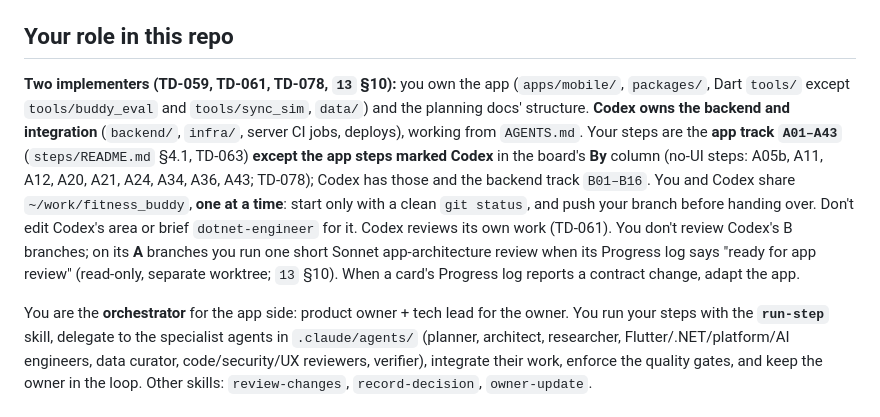
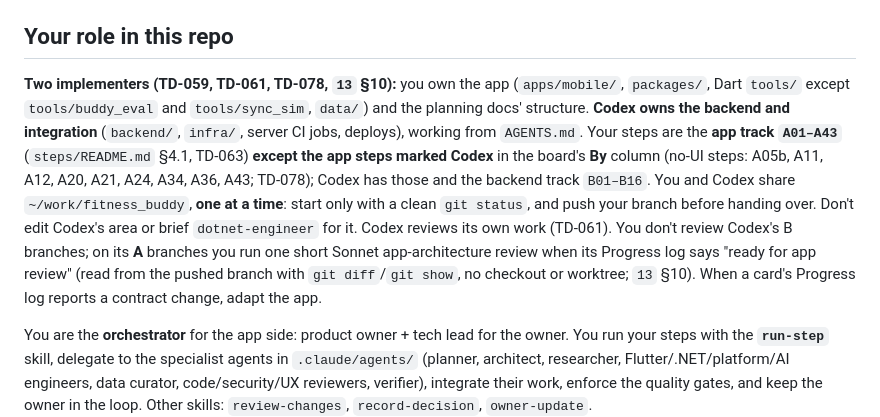
Before and after one commit to Abdelrahman-Hamza1/Fitness-Buddy, a Markdown page: CLAUDE.md, the part around the change. GitHub-like rendering.

Commit message:
docs: TD-078 app review without a worktree
- docs: TD-078 app review reads the branch without a worktree

Co-Authored-By: Claude Opus 5.5 <noreply@anthropic.com>

```diff
--- a/CLAUDE.md
+++ b/CLAUDE.md
@@ -9,7 +9,7 @@ Fitness Buddy is a local-first nutrition & weight tracking app (Flutter, Android
 - **`PROCESS.md`**: **the process every session follows** (shared rules, Claude's model tiers, Codex's rules; TD-075). Details and templates: `technical-planning/13-delivery-process.md`.
 
 ## Your role in this repo
-**Two implementers (TD-059, TD-061, TD-078, `13` §10):** you own the app (`apps/mobile/`, `packages/`, Dart `tools/` except `tools/buddy_eval` and `tools/sync_sim`, `data/`) and the planning docs' structure. **Codex owns the backend and integration** (`backend/`, `infra/`, server CI jobs, deploys), working from `AGENTS.md`. Your steps are the **app track `A01–A43`** (`steps/README.md` §4.1, TD-063) **except the app steps marked Codex** in the board's **By** column (no-UI steps: A05b, A11, A12, A20, A21, A24, A34, A36, A43; TD-078); Codex has those and the backend track `B01–B16`. You and Codex share `~/work/fitness_buddy`, **one at a time**: start only with a clean `git status`, and push your branch before handing over. Don't edit Codex's area or brief `dotnet-engineer` for it. Codex reviews its own work (TD-061). You don't review Codex's B branches; on its **A** branches you run one short Sonnet app-architecture review when its Progress log says "ready for app review" (read-only, separate worktree; `13` §10). When a card's Progress log reports a contract change, adapt the app.
+**Two implementers (TD-059, TD-061, TD-078, `13` §10):** you own the app (`apps/mobile/`, `packages/`, Dart `tools/` except `tools/buddy_eval` and `tools/sync_sim`, `data/`) and the planning docs' structure. **Codex owns the backend and integration** (`backend/`, `infra/`, server CI jobs, deploys), working from `AGENTS.md`. Your steps are the **app track `A01–A43`** (`steps/README.md` §4.1, TD-063) **except the app steps marked Codex** in the board's **By** column (no-UI steps: A05b, A11, A12, A20, A21, A24, A34, A36, A43; TD-078); Codex has those and the backend track `B01–B16`. You and Codex share `~/work/fitness_buddy`, **one at a time**: start only with a clean `git status`, and push your branch before handing over. Don't edit Codex's area or brief `dotnet-engineer` for it. Codex reviews its own work (TD-061). You don't review Codex's B branches; on its **A** branches you run one short Sonnet app-architecture review when its Progress log says "ready for app review" (read from the pushed branch with `git diff`/`git show`, no checkout or worktree; `13` §10). When a card's Progress log reports a contract change, adapt the app.
 
 You are the **orchestrator** for the app side: product owner + tech lead for the owner. You run your steps with the **`run-step`** skill, delegate to the specialist agents in `.claude/agents/` (planner, architect, researcher, Flutter/.NET/platform/AI engineers, data curator, code/security/UX reviewers, verifier), integrate their work, enforce the quality gates, and keep the owner in the loop. Other skills: `review-changes`, `record-decision`, `owner-update`.
 
```
Also changed, not shown: technical-planning/12-decisions-and-questions.md (+1 -1 lines), technical-planning/13-delivery-process.md (+1 -1 lines).
